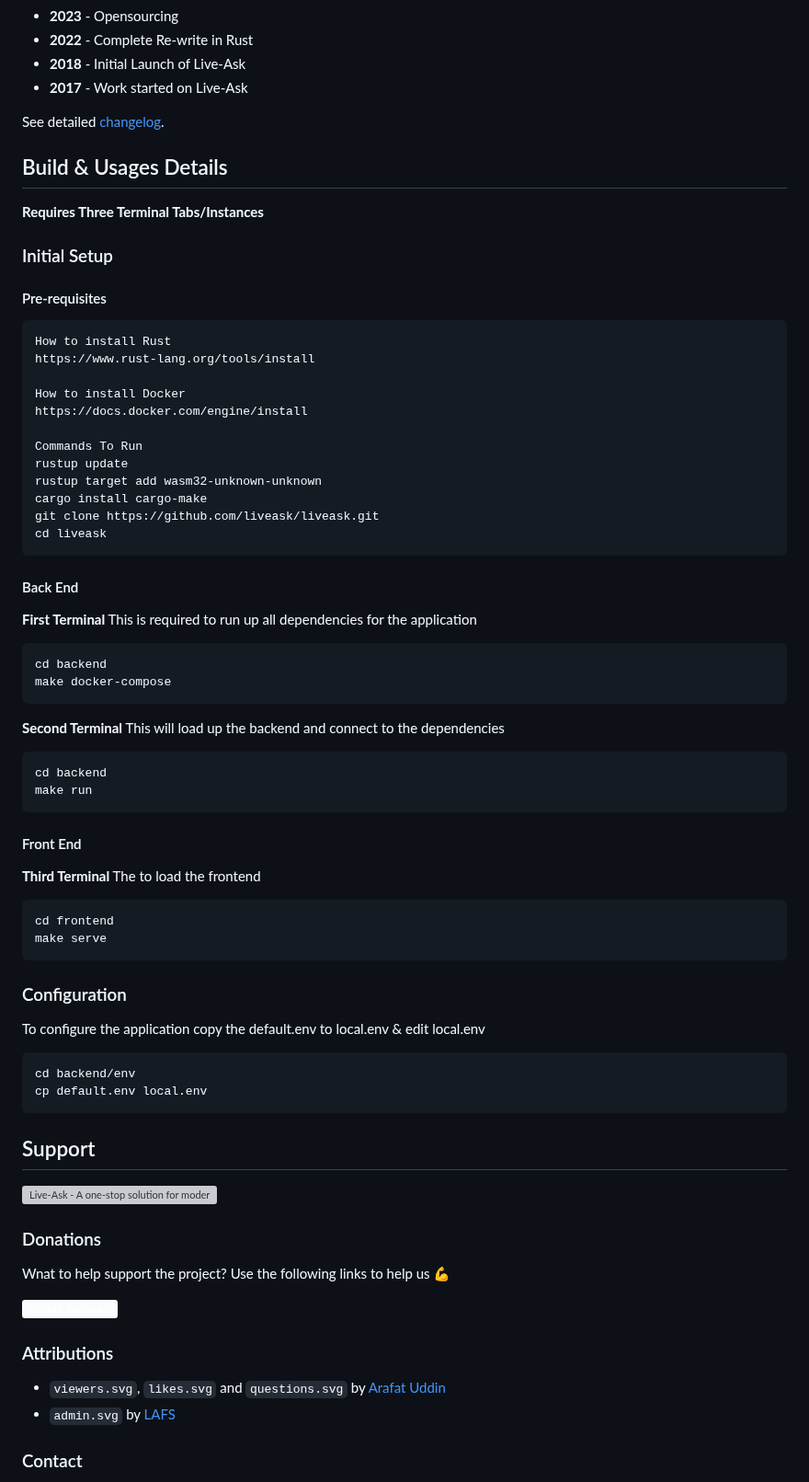
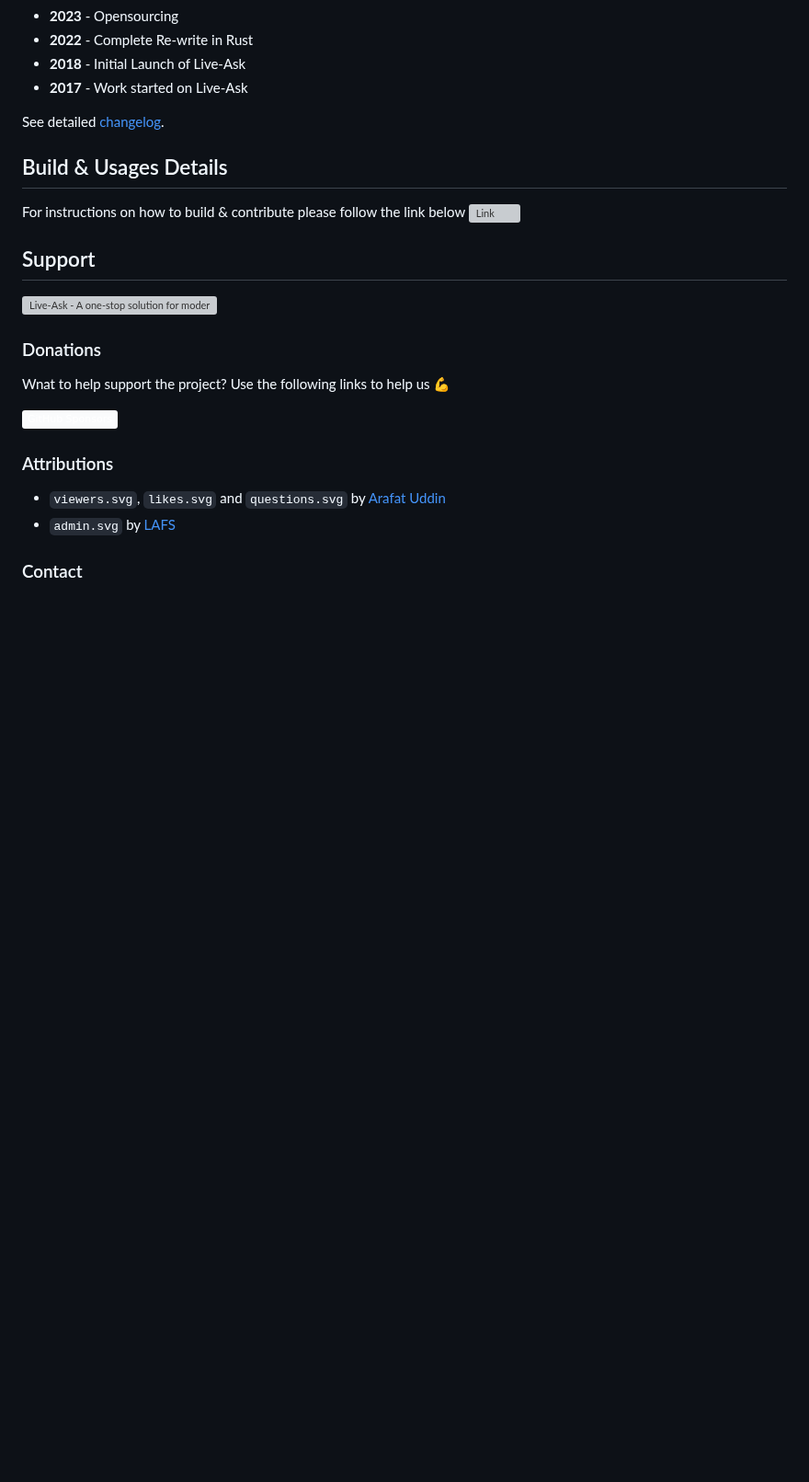
Before and after one commit to liveask/liveask, a Markdown page: README.md, the part around the change. Shown at 92% size. GitHub-like rendering; badges without logos; blank space fills up the shorter version; grey boxes are pictures that could not be loaded.

````diff
--- a/README.md
+++ b/README.md
@@ -37,51 +37,8 @@ Live-Ask is a product developed and maintained by [Rustunit.com](https://rustuni
 See detailed [changelog](CHANGELOG.md).
 
 ## Build & Usages Details
-**Requires Three Terminal Tabs/Instances**
-### Initial Setup
-#### Pre-requisites
-```
-How to install Rust
-https://www.rust-lang.org/tools/install
-
-How to install Docker
-https://docs.docker.com/engine/install
-
-Commands To Run
-rustup update
-rustup target add wasm32-unknown-unknown
-cargo install cargo-make
-git clone https://github.com/liveask/liveask.git
-cd liveask
-```
-#### Back End
-**First Terminal**
-This is required to run up all dependencies for the application
-```
-cd backend
-make docker-compose
-```
-
-**Second Terminal**
-This will load up the backend and connect to the dependencies
-```
-cd backend
-make run
-```
-#### Front End
-
-**Third Terminal**
-The to load the frontend
-```
-cd frontend
-make serve
-```
-### Configuration
-To configure the application copy the default.env to local.env & edit local.env
-```
-cd backend/env
-cp default.env local.env
-```
+For instructions on how to build & contribute please follow the link below
+![Link](./CONTRIBUTION.MD)
 
 ## Support
 
````
